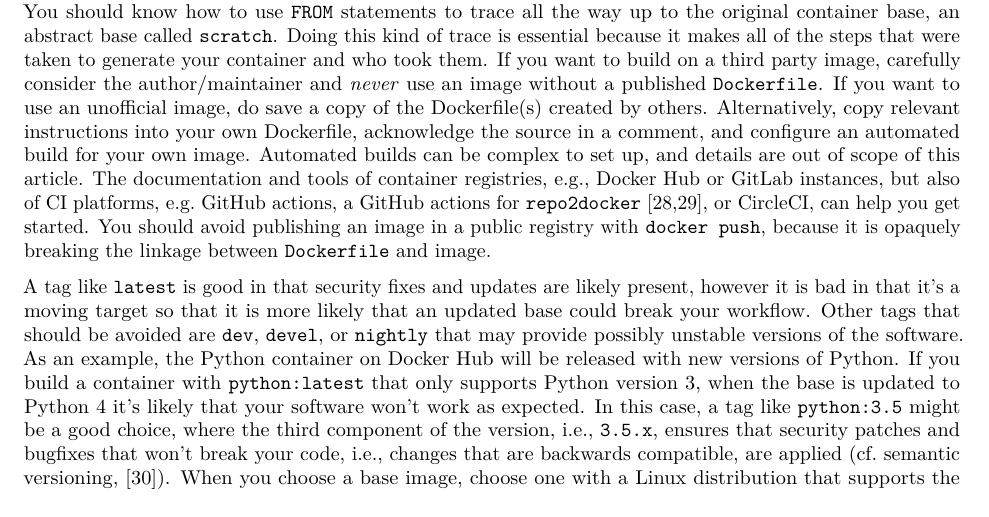
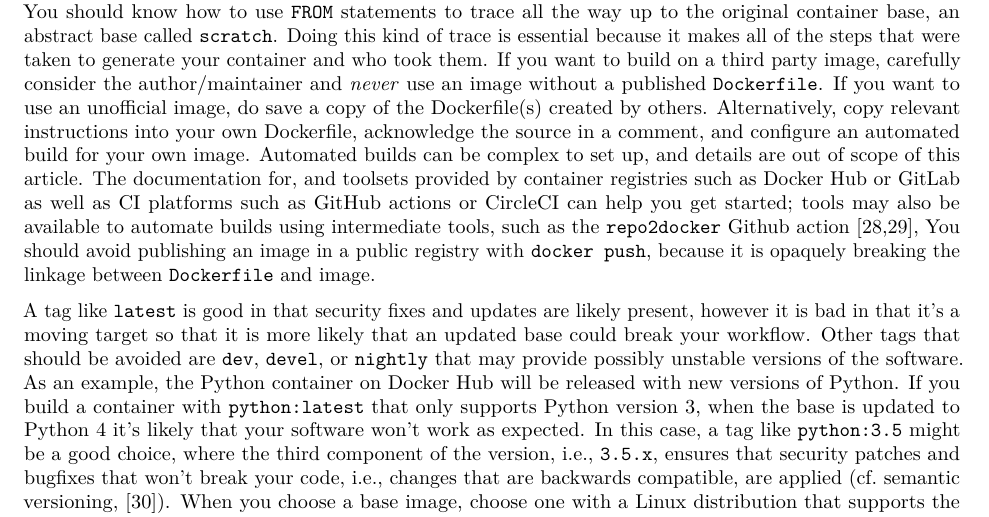
Before and after one commit to nuest/ten-simple-rules-dockerfiles, an R Markdown document (ten-simple-rules-dockerfiles.Rmd): part of page 3 of 14, cut so that both start at the same text. Rendered offline with R 4.5, knitr and Pandoc, then LaTeX, with nearby package versions; drawn as R Markdown's standard PDF in place of the format the file asks for.

Commit message:
readability

```diff
--- a/ten-simple-rules-dockerfiles.Rmd
+++ b/ten-simple-rules-dockerfiles.Rmd
@@ -133,7 +133,7 @@ If you want to build on a third party image, carefully consider the author/maint
 If you want to use an unofficial image, do save a copy of the Dockerfile(s) created by others.
 Alternatively, copy relevant instructions into your own Dockerfile, acknowledge the source in a comment, and configure an automated build for your own image.
 Automated builds can be complex to set up, and details are out of scope of this article.
-The documentation and tools of container registries, e.g., [Docker Hub](https://docs.docker.com/docker-hub/builds/) or [GitLab](https://docs.gitlab.com/ee/user/packages/container_registry/index.html#build-and-push-images) instances, but also of CI platforms, e.g. [GitHub actions](https://github.com/actions/starter-workflows/tree/master/ci), a GitHub actions for `repo2docker` [@husain_repo2docker-action_2019; @scottyhq_repo2docker-githubci_2019], or [CircleCI](https://circleci.com/orbs/registry/orb/circleci/docker#commands-build), can help you get started.
+The documentation for, and toolsets provided by  container registries such as [Docker Hub](https://docs.docker.com/docker-hub/builds/) or [GitLab](https://docs.gitlab.com/ee/user/packages/container_registry/index.html#build-and-push-images) as well as CI platforms such as [GitHub actions](https://github.com/actions/starter-workflows/tree/master/ci) or [CircleCI](https://circleci.com/orbs/registry/orb/circleci/docker#commands-build) can help you get started; tools may also be available to automate builds using intermediate tools, such as the `repo2docker` Github action [@husain_repo2docker-action_2019; @scottyhq_repo2docker-githubci_2019],
 You should avoid publishing an image in a public registry with `docker push`, because it is opaquely breaking the linkage between `Dockerfile` and image.
 
 A tag like `latest` is good in that security fixes and updates are likely present, however it is bad in that it's a moving target so that it is more likely that an updated base could break your workflow.
```
